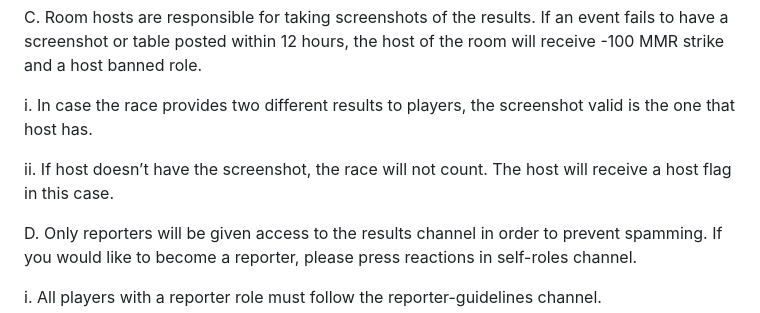
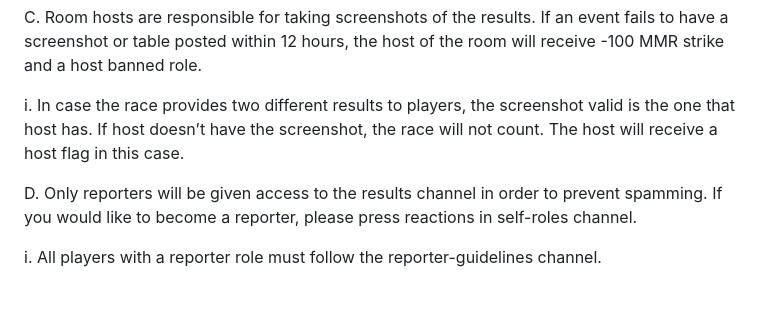
Before and after one commit to MKTCLounge/MKTCLounge.github.io, a Markdown page: index.md, the part around the change. Drawn GitHub-style; blank space fills up the shorter version.

```diff
--- a/index.md
+++ b/index.md
@@ -255,9 +255,7 @@ B. In order for a match to be counted, using a war table with all the correct pl
 
 C. Room hosts are responsible for taking screenshots of the results. If an event fails to have a screenshot or table posted within 12 hours, the host of the room will receive -100 MMR strike and a host banned role.
 
-i. In case the race provides two different results to players, the screenshot valid is the one that host has.
-
-ii. If host doesn’t have the screenshot, the race will not count. The host will receive a host flag in this case.
+i. In case the race provides two different results to players, the screenshot valid is the one that host has. If host doesn’t have the screenshot, the race will not count. The host will receive a host flag in this case.
 
 D. Only reporters will be given access to the results channel in order to prevent spamming. If you would like to become a reporter, please press reactions in self-roles channel.
 
```
